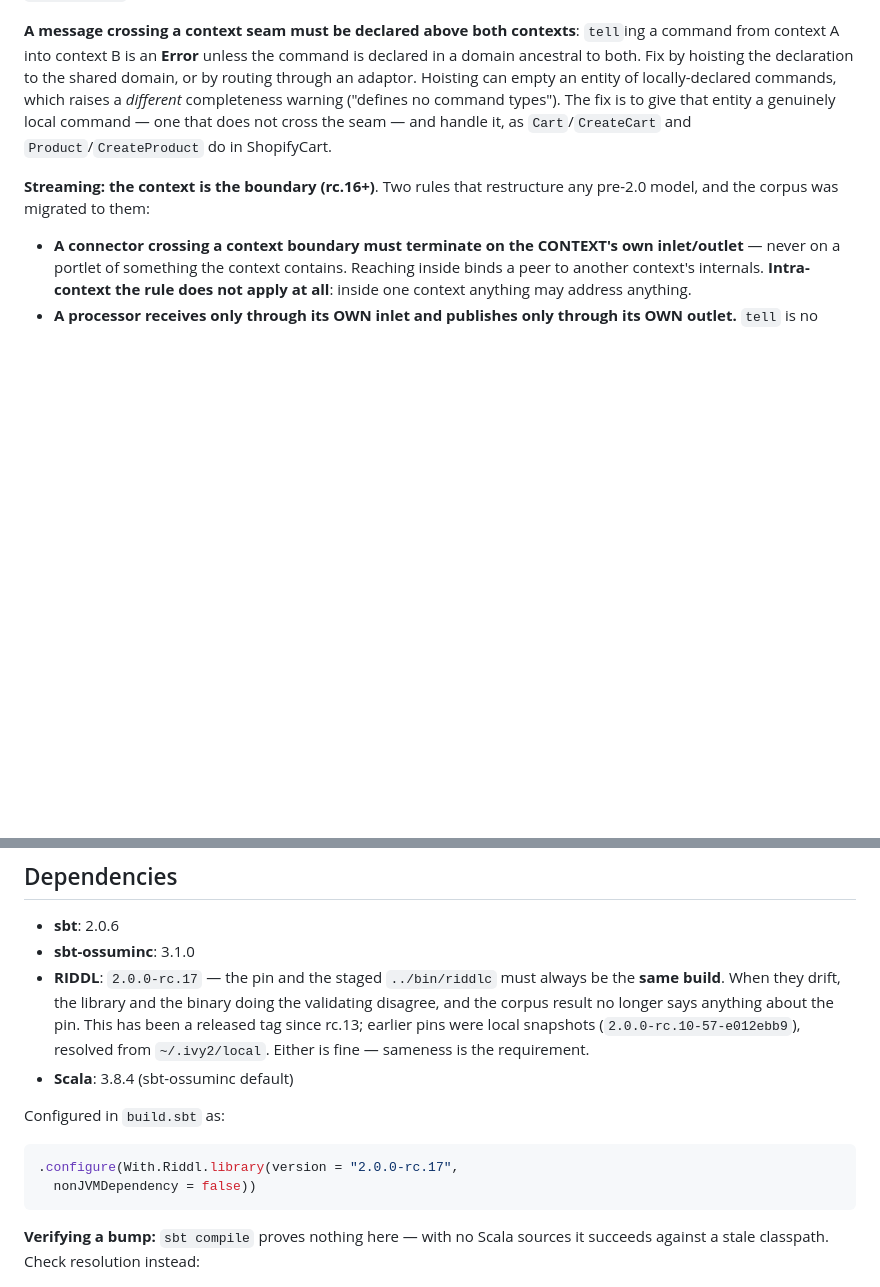
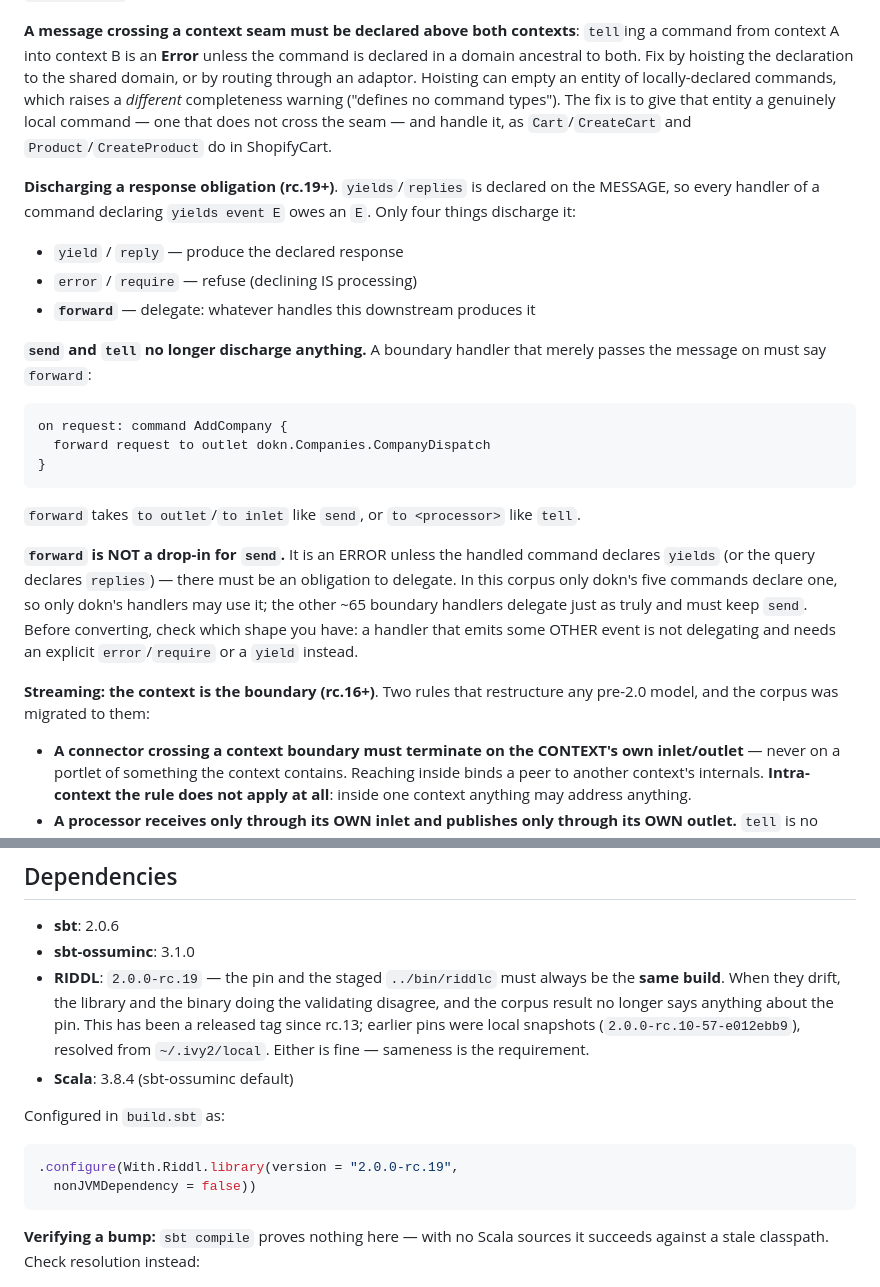
Before and after one commit to ossuminc/riddl-examples, a Markdown page: CLAUDE.md, 2 parts joined by grey strips. Rendered like a GitHub page; blank space fills up the shorter version.

````diff
--- a/CLAUDE.md
+++ b/CLAUDE.md
@@ -121,6 +121,34 @@ handle it, as `Cart`/`CreateCart` and `Product`/`CreateProduct` do in
 ShopifyCart.
 
 
+**Discharging a response obligation (rc.19+)**. `yields`/`replies` is declared
+on the MESSAGE, so every handler of a command declaring `yields event E` owes an
+`E`. Only four things discharge it:
+
+- `yield` / `reply` — produce the declared response
+- `error` / `require` — refuse (declining IS processing)
+- **`forward`** — delegate: whatever handles this downstream produces it
+
+**`send` and `tell` no longer discharge anything.** A boundary handler that
+merely passes the message on must say `forward`:
+
+```riddl
+on request: command AddCompany {
+  forward request to outlet dokn.Companies.CompanyDispatch
+}
+```
+
+`forward` takes `to outlet`/`to inlet` like `send`, or `to <processor>` like
+`tell`.
+
+**`forward` is NOT a drop-in for `send`.** It is an ERROR unless the handled
+command declares `yields` (or the query declares `replies`) — there must be an
+obligation to delegate. In this corpus only dokn's five commands declare one,
+so only dokn's handlers may use it; the other ~65 boundary handlers delegate
+just as truly and must keep `send`. Before converting, check which shape you
+have: a handler that emits some OTHER event is not delegating and needs an
+explicit `error`/`require` or a `yield` instead.
+
 **Streaming: the context is the boundary (rc.16+)**. Two rules that
 restructure any pre-2.0 model, and the corpus was migrated to them:
 
@@ -227,7 +255,7 @@ duplicate field names in an aggregation**, so that must be audited by hand.
 
 - **sbt**: 2.0.6
 - **sbt-ossuminc**: 3.1.0
-- **RIDDL**: `2.0.0-rc.17` — the pin and the staged `../bin/riddlc` must
+- **RIDDL**: `2.0.0-rc.19` — the pin and the staged `../bin/riddlc` must
   always be the **same build**. When they drift, the library and the
   binary doing the validating disagree, and the corpus result no longer
   says anything about the pin. This has been a released tag since rc.13;
@@ -238,7 +266,7 @@ duplicate field names in an aggregation**, so that must be audited by hand.
 Configured in `build.sbt` as:
 
 ```scala
-.configure(With.Riddl.library(version = "2.0.0-rc.17",
+.configure(With.Riddl.library(version = "2.0.0-rc.19",
   nonJVMDependency = false))
 ```
 
````
Also changed, not shown: NOTEBOOK.md (+79 -4 lines).
